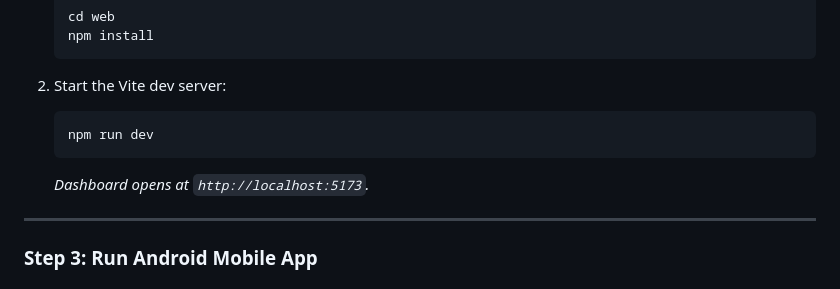
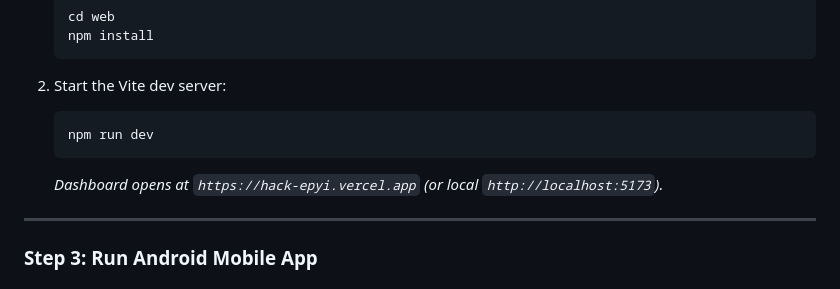
Before and after one commit to onlinepannipuri-hue/hack, a Markdown page: README.md, the part around the change. GitHub-like rendering.

Commit message:
docs: update production web dashboard live URL to https://hack-epyi.vercel.app/

````diff
--- a/README.md
+++ b/README.md
@@ -168,7 +168,7 @@ hack/
    ```bash
    npm run dev
    ```
-   *Dashboard opens at `http://localhost:5173`.*
+   *Dashboard opens at `https://hack-epyi.vercel.app` (or local `http://localhost:5173`).*
 
 ---
 
````
